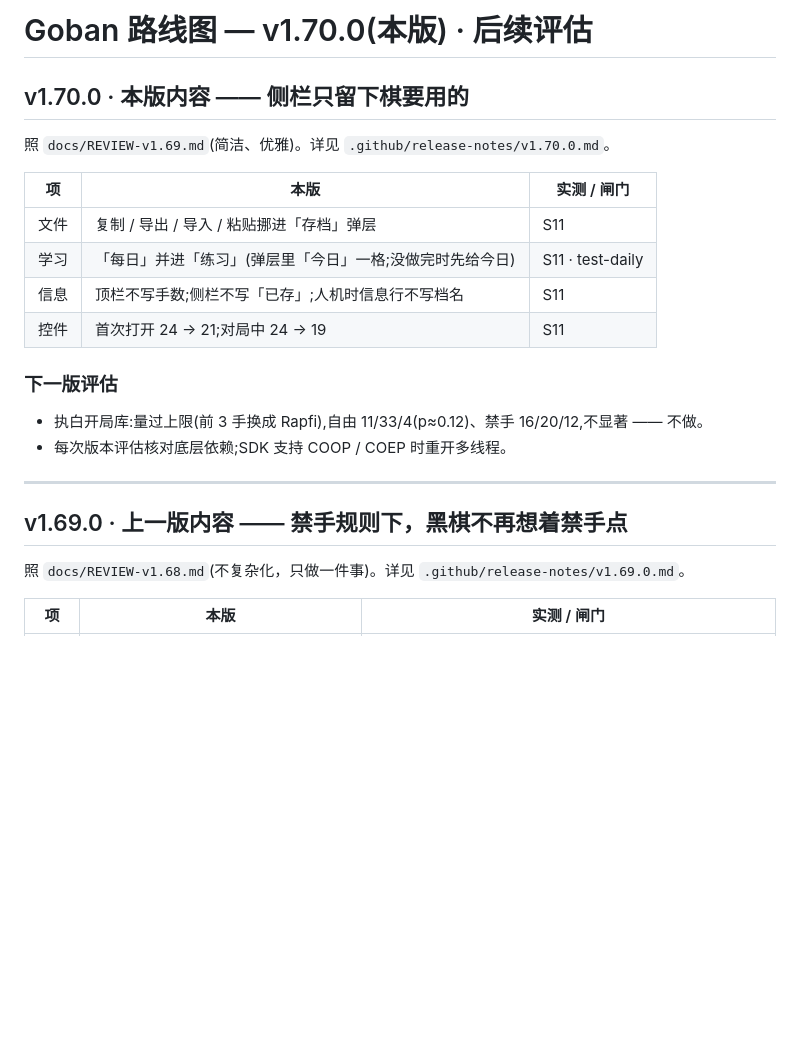
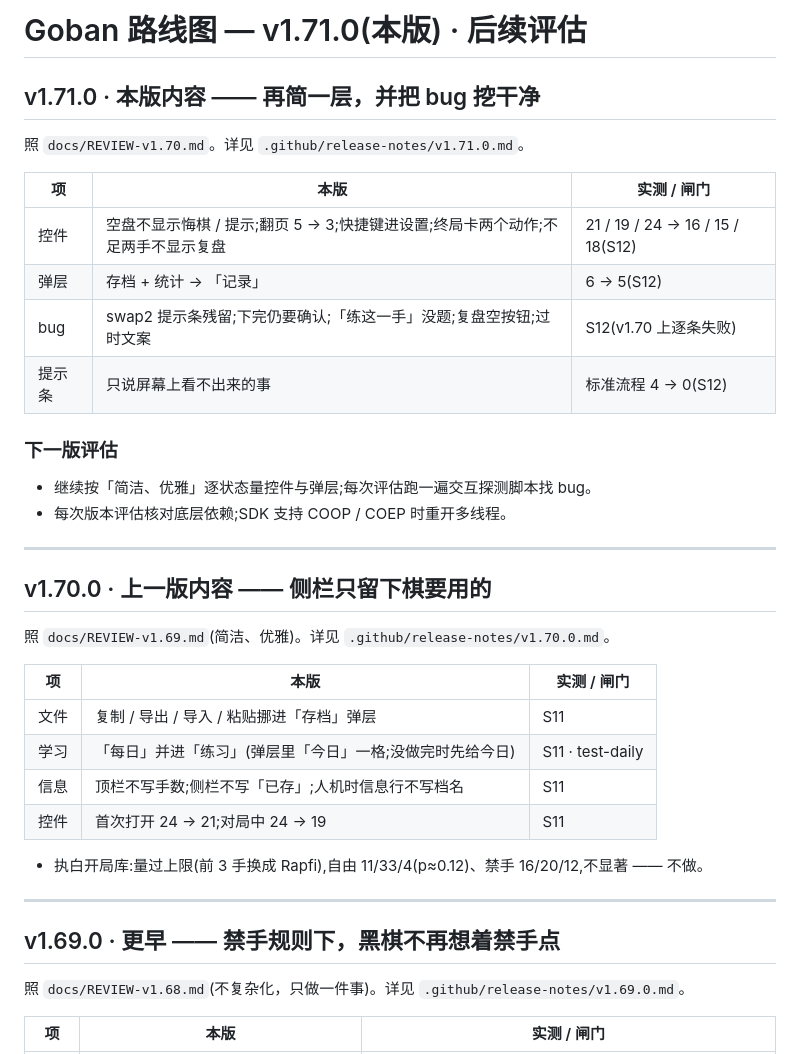
Before and after one commit to hxddh/goban, a Markdown page: docs/ROADMAP.md, the part around the change. Drawn GitHub-style; blank space fills up the shorter version.

```diff
--- a/docs/ROADMAP.md
+++ b/docs/ROADMAP.md
@@ -1,6 +1,24 @@
-# Goban 路线图 — v1.70.0(本版) · 后续评估
+# Goban 路线图 — v1.71.0(本版) · 后续评估
 
-## v1.70.0 · 本版内容 —— 侧栏只留下棋要用的
+## v1.71.0 · 本版内容 —— 再简一层，并把 bug 挖干净
+
+照 `docs/REVIEW-v1.70.md`。详见 `.github/release-notes/v1.71.0.md`。
+
+| 项 | 本版 | 实测 / 闸门 |
+|---|---|---|
+| 控件 | 空盘不显示悔棋 / 提示;翻页 5 → 3;快捷键进设置;终局卡两个动作;不足两手不显示复盘 | 21 / 19 / 24 → 16 / 15 / 18(S12) |
+| 弹层 | 存档 + 统计 → 「记录」 | 6 → 5(S12) |
+| bug | swap2 提示条残留;下完仍要确认;「练这一手」没题;复盘空按钮;过时文案 | S12(v1.70 上逐条失败) |
+| 提示条 | 只说屏幕上看不出来的事 | 标准流程 4 → 0(S12) |
+
+### 下一版评估
+
+- 继续按「简洁、优雅」逐状态量控件与弹层;每次评估跑一遍交互探测脚本找 bug。
+- 每次版本评估核对底层依赖;SDK 支持 COOP / COEP 时重开多线程。
+
+---
+
+## v1.70.0 · 上一版内容 —— 侧栏只留下棋要用的
 
 照 `docs/REVIEW-v1.69.md`(简洁、优雅)。详见 `.github/release-notes/v1.70.0.md`。
 
@@ -11,14 +29,11 @@
 | 信息 | 顶栏不写手数;侧栏不写「已存」;人机时信息行不写档名 | S11 |
 | 控件 | 首次打开 24 → 21;对局中 24 → 19 | S11 |
 
-### 下一版评估
-
 - 执白开局库:量过上限(前 3 手换成 Rapfi),自由 11/33/4(p≈0.12)、禁手 16/20/12,不显著 —— 不做。
-- 每次版本评估核对底层依赖;SDK 支持 COOP / COEP 时重开多线程。
 
 ---
 
-## v1.69.0 · 上一版内容 —— 禁手规则下，黑棋不再想着禁手点
+## v1.69.0 · 更早 —— 禁手规则下，黑棋不再想着禁手点
 
 照 `docs/REVIEW-v1.68.md`(不复杂化，只做一件事)。详见 `.github/release-notes/v1.69.0.md`。
 
```
Also changed, not shown: .github/release-notes/v1.71.0.md (added, +56 -0 lines), README.md (+7 -7 lines), docs/REVIEW-v1.70.md (added, +85 -0 lines), docs/screenshots/board.png, docs/screenshots/review.png, docs/screenshots/theme-day.png, docs/screenshots/theme-night.png, docs/screenshots/theme-notebook.png, docs/screenshots/theme-wood.png, 10 other files.
